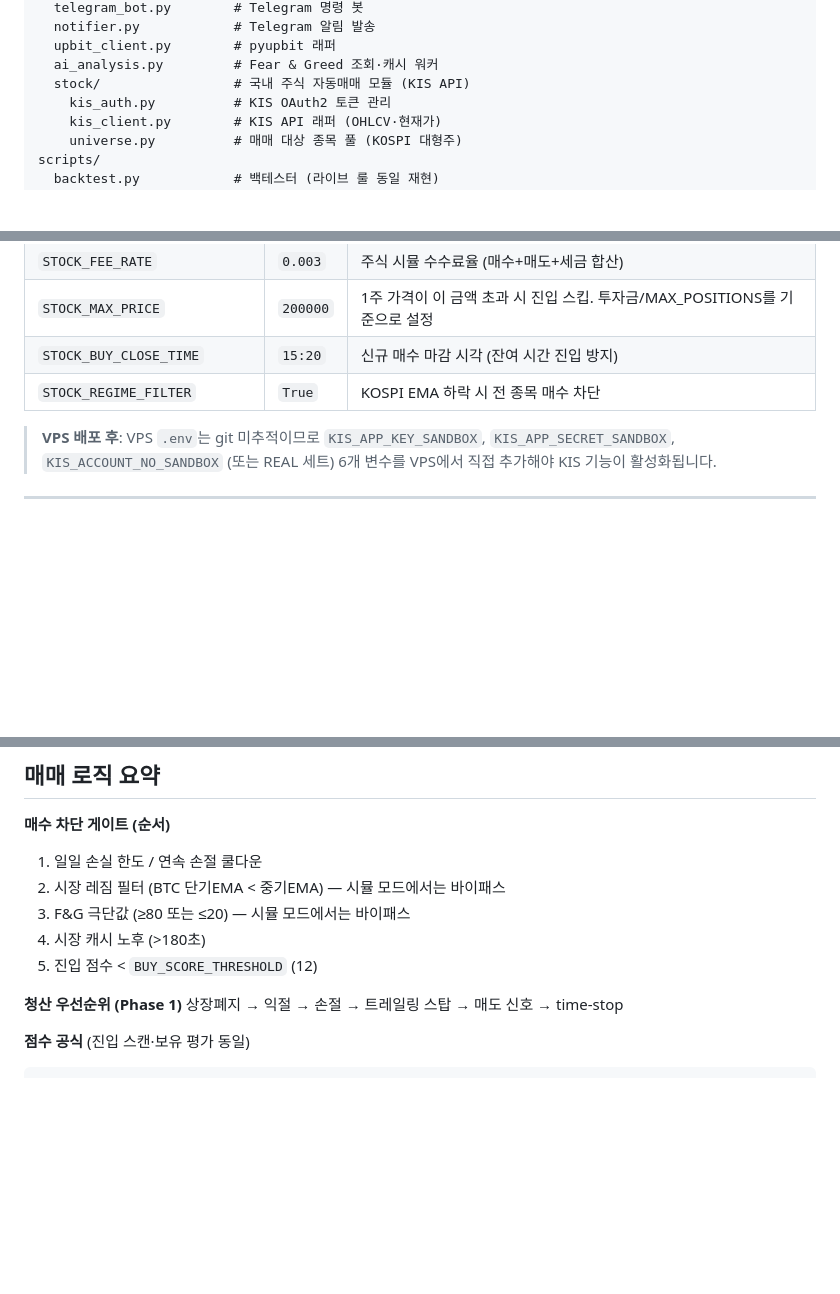
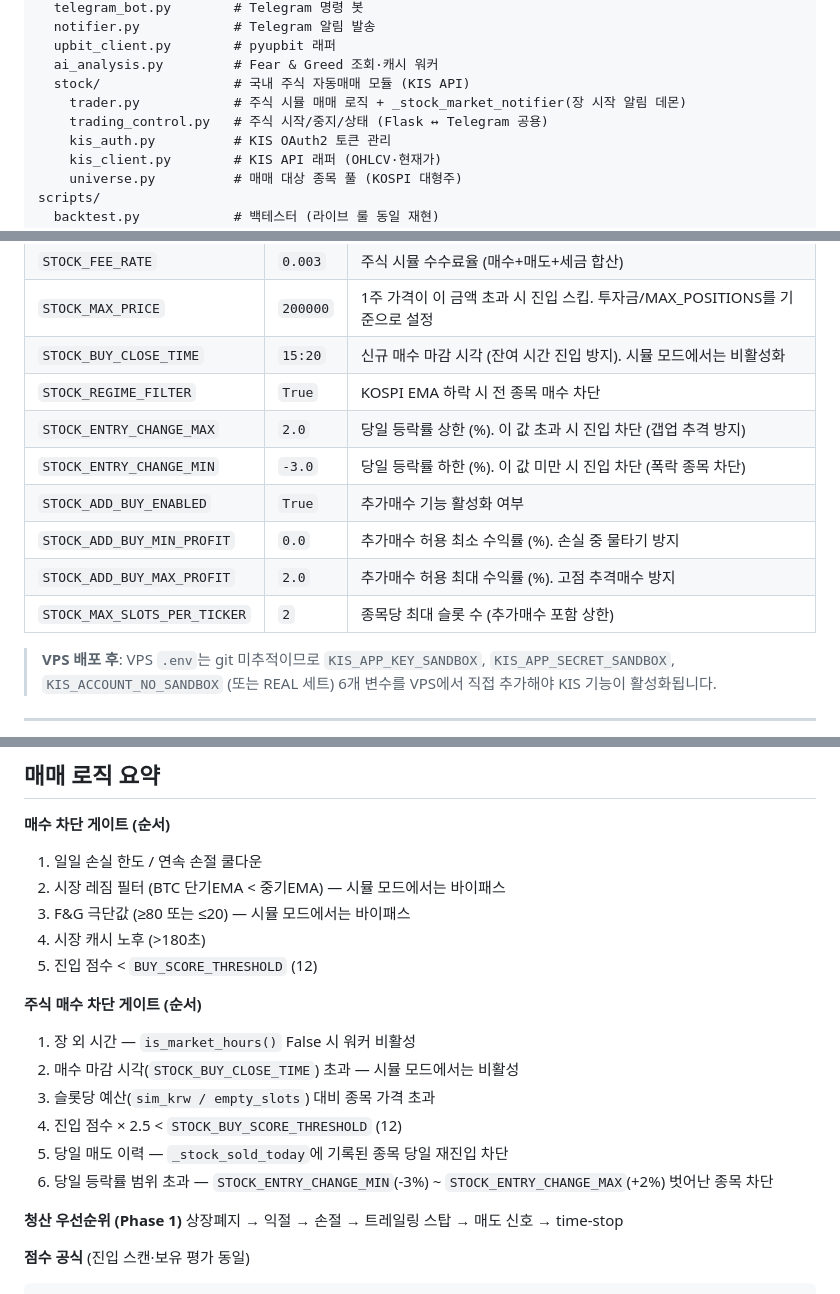
Before and after one commit to Joosiyoung/upbit-bot, a Markdown page: README.md, 3 parts joined by grey strips. Rendered like a GitHub page; blank space fills up the shorter version.

Commit message:
docs: 오늘 작업 내용 정리 + CLAUDE.md·README.md 최적화
- CLAUDE.md: 추가매수 파라미터 4종 테이블 추가, 이력 3건 보충
- README.md: 파일 트리·환경변수 6종·주식 매수 차단 게이트 반영

Co-Authored-By: Claude Sonnet 4.6 <noreply@anthropic.com>

```diff
--- a/README.md
+++ b/README.md
@@ -47,6 +47,8 @@ core/
   upbit_client.py        # pyupbit 래퍼
   ai_analysis.py         # Fear & Greed 조회·캐시 워커
   stock/                 # 국내 주식 자동매매 모듈 (KIS API)
+    trader.py            # 주식 시뮬 매매 로직 + _stock_market_notifier(장 시작 알림 데몬)
+    trading_control.py   # 주식 시작/중지/상태 (Flask ↔ Telegram 공용)
     kis_auth.py          # KIS OAuth2 토큰 관리
     kis_client.py        # KIS API 래퍼 (OHLCV·현재가)
     universe.py          # 매매 대상 종목 풀 (KOSPI 대형주)
@@ -108,8 +110,14 @@ logs/
 | `STOCK_DAILY_LOSS_LIMIT_PCT` | `5.0` | 주식 일일 손실 한도 초과 시 당일 매수 차단 |
 | `STOCK_FEE_RATE` | `0.003` | 주식 시뮬 수수료율 (매수+매도+세금 합산) |
 | `STOCK_MAX_PRICE` | `200000` | 1주 가격이 이 금액 초과 시 진입 스킵. 투자금/MAX_POSITIONS를 기준으로 설정 |
-| `STOCK_BUY_CLOSE_TIME` | `15:20` | 신규 매수 마감 시각 (잔여 시간 진입 방지) |
+| `STOCK_BUY_CLOSE_TIME` | `15:20` | 신규 매수 마감 시각 (잔여 시간 진입 방지). 시뮬 모드에서는 비활성화 |
 | `STOCK_REGIME_FILTER` | `True` | KOSPI EMA 하락 시 전 종목 매수 차단 |
+| `STOCK_ENTRY_CHANGE_MAX` | `2.0` | 당일 등락률 상한 (%). 이 값 초과 시 진입 차단 (갭업 추격 방지) |
+| `STOCK_ENTRY_CHANGE_MIN` | `-3.0` | 당일 등락률 하한 (%). 이 값 미만 시 진입 차단 (폭락 종목 차단) |
+| `STOCK_ADD_BUY_ENABLED` | `True` | 추가매수 기능 활성화 여부 |
+| `STOCK_ADD_BUY_MIN_PROFIT` | `0.0` | 추가매수 허용 최소 수익률 (%). 손실 중 물타기 방지 |
+| `STOCK_ADD_BUY_MAX_PROFIT` | `2.0` | 추가매수 허용 최대 수익률 (%). 고점 추격매수 방지 |
+| `STOCK_MAX_SLOTS_PER_TICKER` | `2` | 종목당 최대 슬롯 수 (추가매수 포함 상한) |
 
 > **VPS 배포 후**: VPS `.env`는 git 미추적이므로 `KIS_APP_KEY_SANDBOX`, `KIS_APP_SECRET_SANDBOX`, `KIS_ACCOUNT_NO_SANDBOX` (또는 REAL 세트) 6개 변수를 VPS에서 직접 추가해야 KIS 기능이 활성화됩니다.
 
@@ -123,6 +131,14 @@ logs/
 3. F&G 극단값 (≥80 또는 ≤20) — 시뮬 모드에서는 바이패스
 4. 시장 캐시 노후 (>180초)
 5. 진입 점수 < `BUY_SCORE_THRESHOLD` (12)
+
+**주식 매수 차단 게이트 (순서)**
+1. 장 외 시간 — `is_market_hours()` False 시 워커 비활성
+2. 매수 마감 시각(`STOCK_BUY_CLOSE_TIME`) 초과 — 시뮬 모드에서는 비활성
+3. 슬롯당 예산(`sim_krw / empty_slots`) 대비 종목 가격 초과
+4. 진입 점수 × 2.5 < `STOCK_BUY_SCORE_THRESHOLD` (12)
+5. 당일 매도 이력 — `_stock_sold_today`에 기록된 종목 당일 재진입 차단
+6. 당일 등락률 범위 초과 — `STOCK_ENTRY_CHANGE_MIN`(-3%) ~ `STOCK_ENTRY_CHANGE_MAX`(+2%) 벗어난 종목 차단
 
 **청산 우선순위 (Phase 1)**
 상장폐지 → 익절 → 손절 → 트레일링 스탑 → 매도 신호 → time-stop
```
Also changed, not shown: CLAUDE.md (+8 -0 lines).
